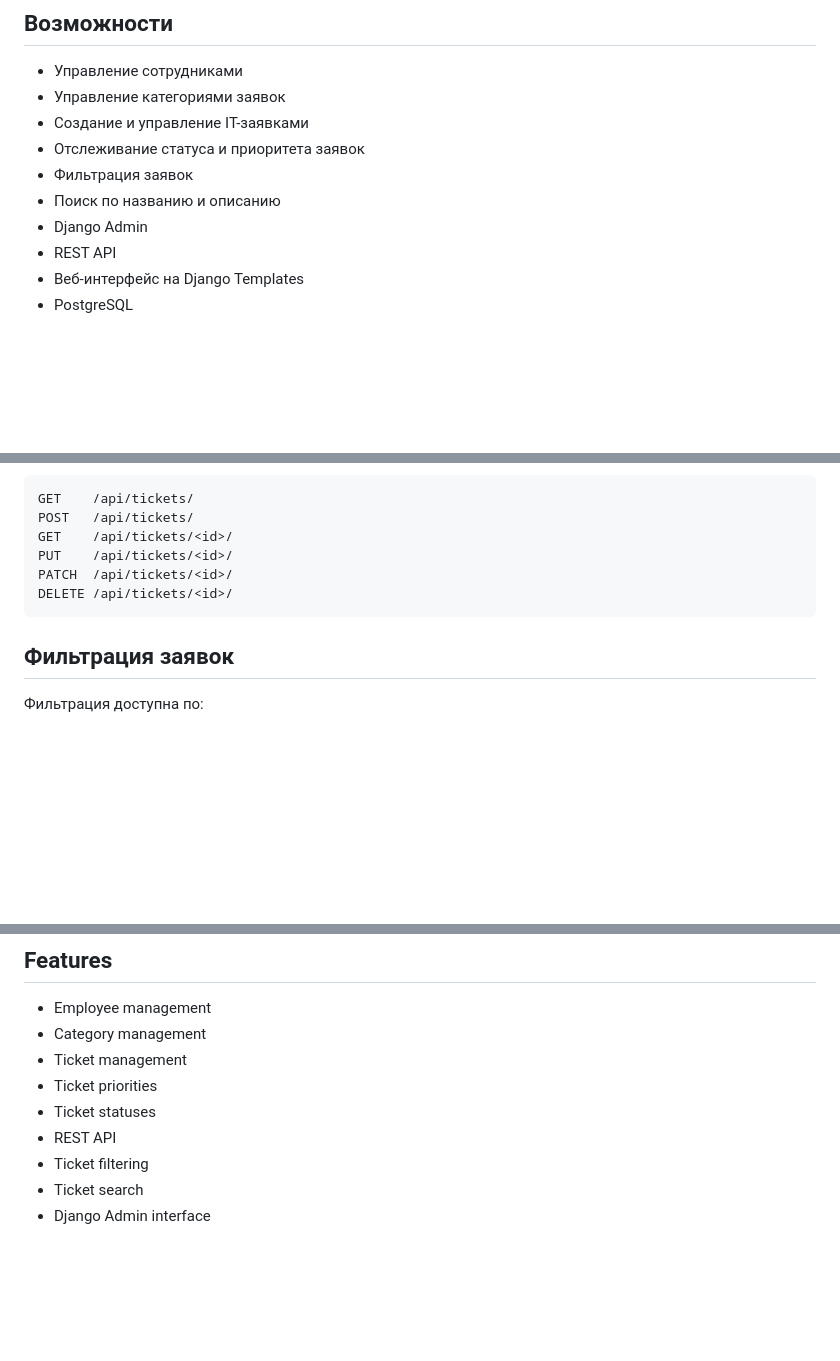
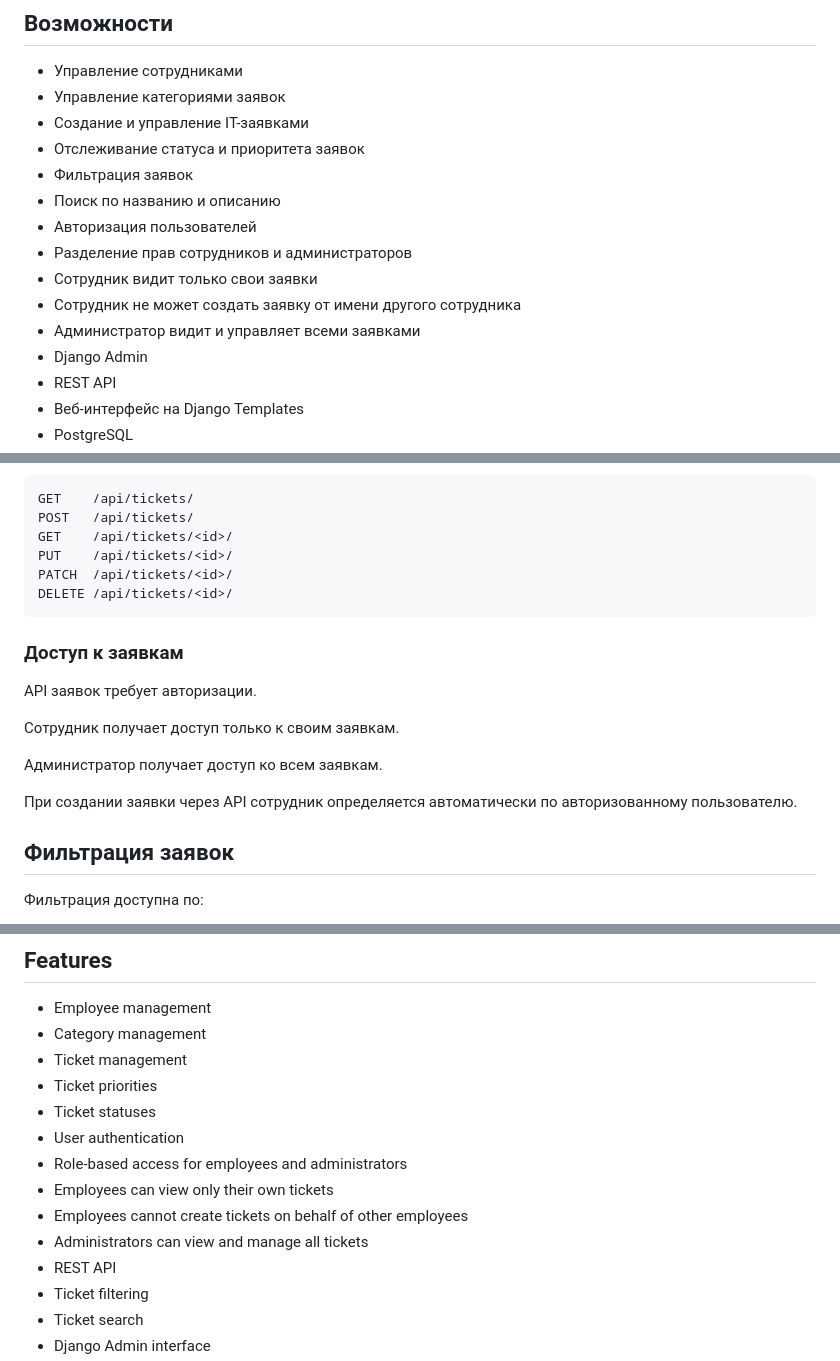
Before and after one commit to SamSammich/HelpDesk, a Markdown page: README.md, 3 parts joined by grey strips. Rendered like a GitHub page; blank space fills up the shorter version.

````diff
--- a/README.md
+++ b/README.md
@@ -10,6 +10,11 @@
 * Отслеживание статуса и приоритета заявок
 * Фильтрация заявок
 * Поиск по названию и описанию
+* Авторизация пользователей
+* Разделение прав сотрудников и администраторов
+* Сотрудник видит только свои заявки
+* Сотрудник не может создать заявку от имени другого сотрудника
+* Администратор видит и управляет всеми заявками
 * Django Admin
 * REST API
 * Веб-интерфейс на Django Templates
@@ -163,6 +190,16 @@ PATCH  /api/tickets/<id>/
 DELETE /api/tickets/<id>/
 ```
 
+### Доступ к заявкам
+
+API заявок требует авторизации.
+
+Сотрудник получает доступ только к своим заявкам.
+
+Администратор получает доступ ко всем заявкам.
+
+При создании заявки через API сотрудник определяется автоматически по авторизованному пользователю.
+
 ## Фильтрация заявок
 
 Фильтрация доступна по:
@@ -387,6 +435,11 @@ Employees can create support tickets, while administrators can manage employees,
 * Ticket management
 * Ticket priorities
 * Ticket statuses
+* User authentication
+* Role-based access for employees and administrators
+* Employees can view only their own tickets
+* Employees cannot create tickets on behalf of other employees
+* Administrators can view and manage all tickets
 * REST API
 * Ticket filtering
 * Ticket search
````
Also changed, not shown: other parts of README.md (+96 -21 lines).
